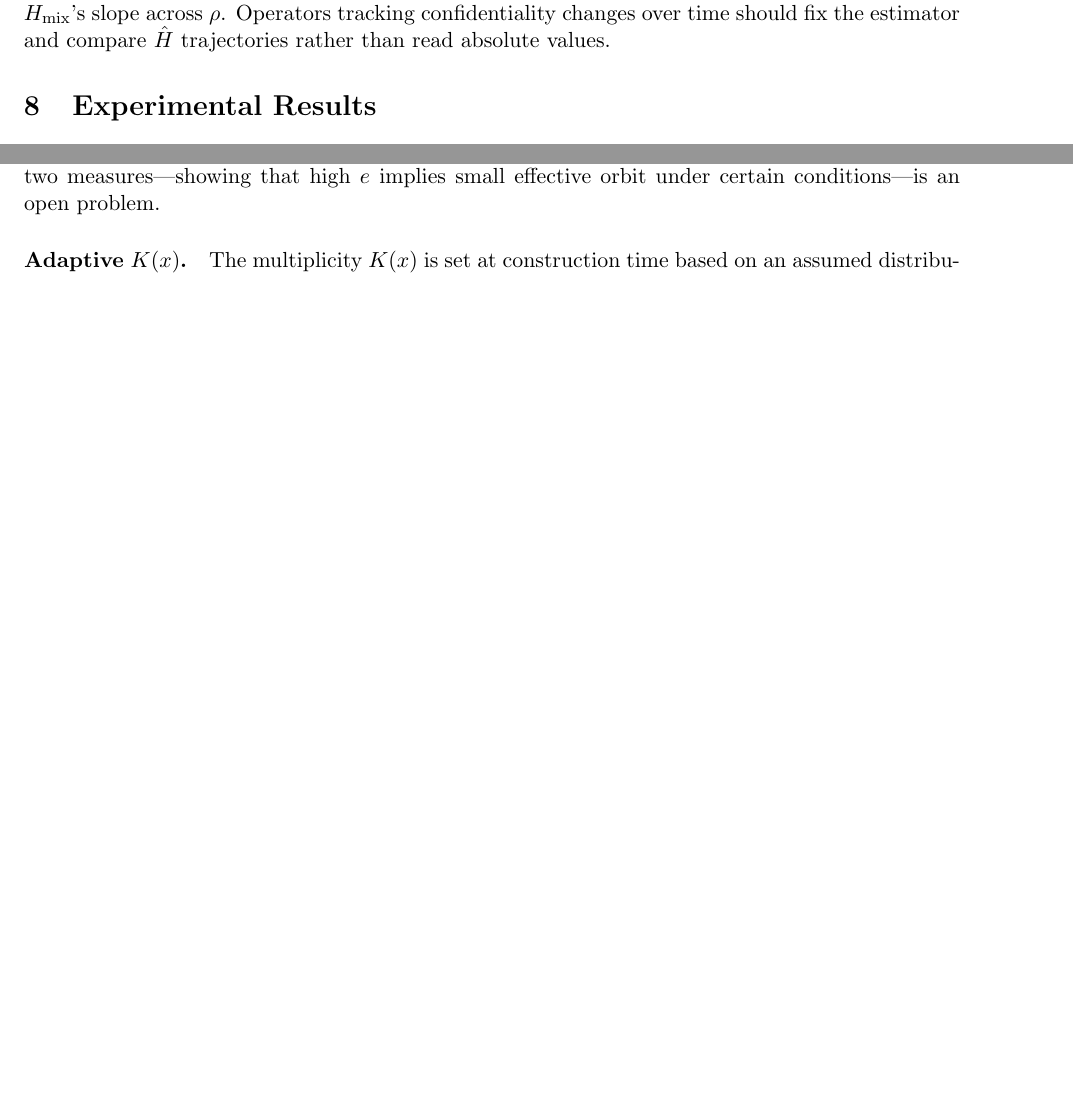
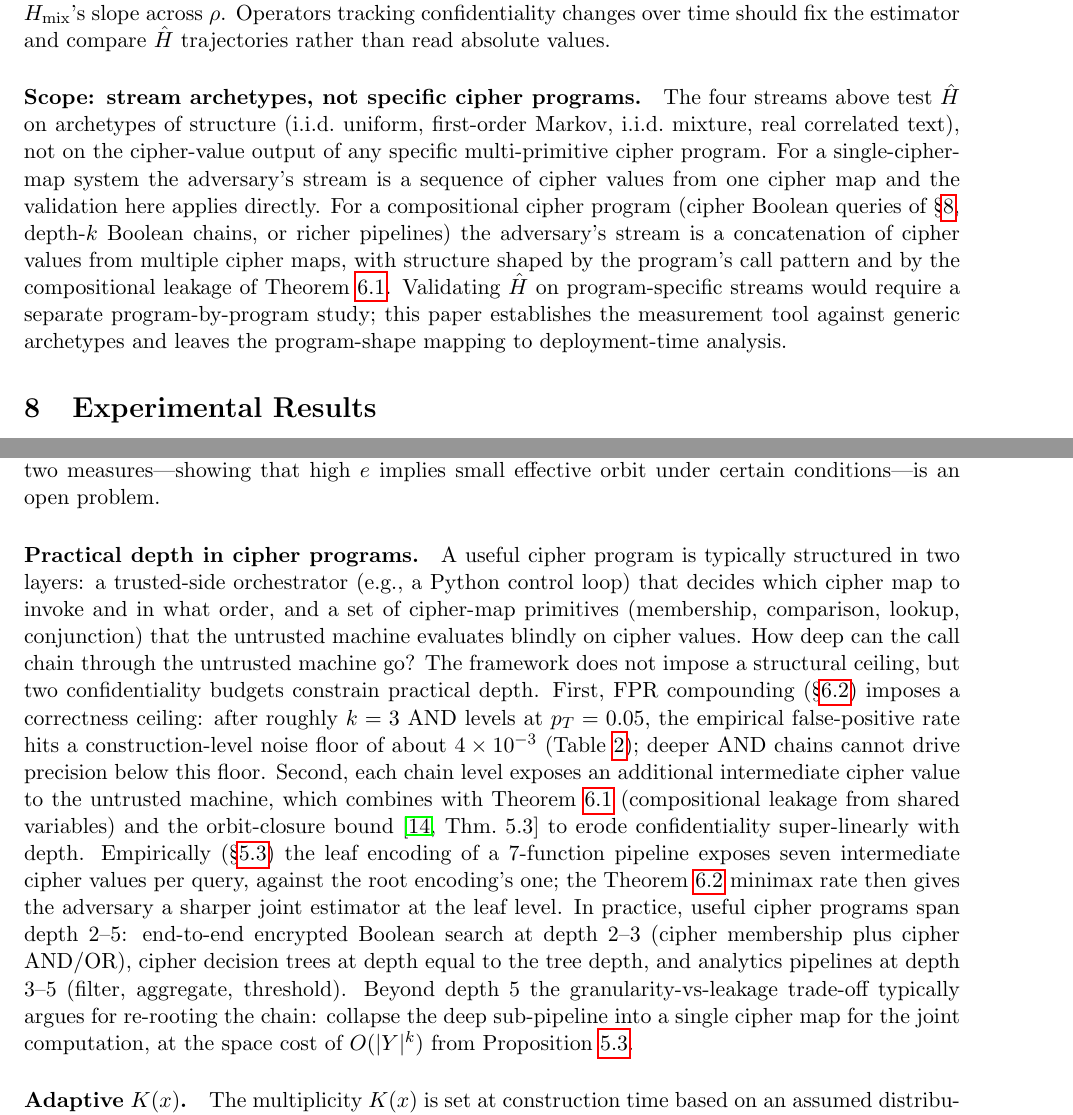
Before and after one commit to queelius/trapdoor-computing, a LaTeX paper (papers/maximizing-confidentiality/main.tex): two parts of pages 18 and 22 of 24 before the commit and two parts of pages 18 and 22 of 25 after it, joined at a grey line, cut so that both start at the same text, the shorter picture padded with empty space. Compiled offline with pdfLaTeX.

Commit message:
Entropy Ratio: scope caveat in Sec 6.5; practical depth discussion in Sec 9
Two related additions addressing what kind of cipher program the paper's
results actually apply to.

(1) Sec 6.5 scope paragraph. Makes explicit that the compression-
estimator validation tests the measurement tool on stream archetypes
(i.i.d. uniform, Markov, mixture, real correlated text), not on the
cipher-value output of any specific multi-primitive cipher program.
For a single-cipher-map system the validation applies directly; for
compositional cipher programs the adversary's stream is a
concatenation of cipher values from multiple cipher maps with
structure shaped by the program's call pattern and Thm 5.1's
compositional leakage. Validating program-specific streams is left
to deployment-time analysis.

(2) Sec 9 paragraph "Practical depth in cipher programs". Discusses
the framework's operational shape: trusted-side Python orchestrator
plus untrusted-side cipher primitives, with two confidentiality
budgets bounding practical depth - FPR compounding floor at depth
~3 (Sec 6.2 noise floor finding) and orbit/joint-leakage erosion
super-linear in depth (Thm 5.1 + algebraic-cipher-types Thm 5.3).
Realistic depths span 2-5: encrypted Boolean search 2-3, cipher
decision trees = tree depth, analytics pipelines 3-5. Beyond depth
5 the granularity trade-off argues for re-rooting the deep sub-
pipeline into a single cipher map (Prop 4.3 root encoding).

Build: 25 pages, zero warnings, 6 theorems, 4 tables, 3 figures.

Co-Authored-By: Claude Opus 4.7 (1M context) <noreply@anthropic.com>

```diff
--- a/papers/maximizing-confidentiality/main.tex
+++ b/papers/maximizing-confidentiality/main.tex
@@ -1333,6 +1333,24 @@ tracking confidentiality changes over time should fix the
 estimator and compare $\hat H$ trajectories rather than read
 absolute values.
 
+\paragraph{Scope: stream archetypes, not specific cipher programs.}
+The four streams above test $\hat H$ on archetypes of structure
+(i.i.d.\ uniform, first-order Markov, i.i.d.\ mixture, real
+correlated text), not on the cipher-value output of any specific
+multi-primitive cipher program.  For a single-cipher-map system
+the adversary's stream is a sequence of cipher values from one
+cipher map and the validation here applies directly.  For a
+compositional cipher program (cipher Boolean queries
+of~\S\ref{sec:experiments}, depth-$k$ Boolean chains, or richer
+pipelines) the adversary's stream is a concatenation of cipher
+values from multiple cipher maps, with structure shaped by the
+program's call pattern and by the compositional leakage of
+Theorem~\ref{thm:comp-leakage}.  Validating $\hat H$ on
+program-specific streams would require a separate
+program-by-program study; this paper establishes the measurement
+tool against generic archetypes and leaves the program-shape
+mapping to deployment-time analysis.
+
 
 
 %% ====================================================================
@@ -1632,6 +1650,38 @@ small orbit (active).  Connecting these two measures---showing that high
 $e$ implies small effective orbit under certain conditions---is an open
 problem.
 
+\paragraph{Practical depth in cipher programs.}
+A useful cipher program is typically structured in two layers: a
+trusted-side orchestrator (e.g., a Python control loop) that decides
+which cipher map to invoke and in what order, and a set of cipher-map
+primitives (membership, comparison, lookup, conjunction) that the
+untrusted machine evaluates blindly on cipher values.  How deep can
+the call chain through the untrusted machine go?  The framework does
+not impose a structural ceiling, but two confidentiality budgets
+constrain practical depth.  First, FPR compounding
+(\S\ref{subsec:fpr-compounding}) imposes a correctness ceiling:
+after roughly $k = 3$ AND levels at $p_T = 0.05$, the empirical
+false-positive rate hits a construction-level noise floor of about
+$4 \times 10^{-3}$ (Table~\ref{tab:fpr}); deeper AND chains cannot
+drive precision below this floor.  Second, each chain level exposes
+an additional intermediate cipher value to the untrusted machine,
+which combines with Theorem~\ref{thm:comp-leakage} (compositional
+leakage from shared variables) and the orbit-closure
+bound~\cite[Thm.~5.3]{towell2026algebraic} to erode confidentiality
+super-linearly with depth.  Empirically (\S\ref{subsec:granularity})
+the leaf encoding of a 7-function pipeline exposes seven
+intermediate cipher values per query, against the root encoding's
+one; the Theorem~\ref{thm:comp-leakage-lb} minimax rate then gives
+the adversary a sharper joint estimator at the leaf level.  In
+practice, useful cipher programs span depth 2--5: end-to-end
+encrypted Boolean search at depth 2--3 (cipher membership plus
+cipher AND/OR), cipher decision trees at depth equal to the tree
+depth, and analytics pipelines at depth 3--5 (filter, aggregate,
+threshold).  Beyond depth 5 the granularity-vs-leakage trade-off
+typically argues for re-rooting the chain: collapse the deep
+sub-pipeline into a single cipher map for the joint computation, at
+the space cost of $O(|Y|^k)$ from Proposition~\ref{prop:granularity}.
+
 \paragraph{Adaptive $K(x)$.}
 The multiplicity $K(x)$ is set at construction time based on an assumed
 distribution $D$.  If $D$ changes over time (e.g., query distribution
```
Also changed, not shown: papers/maximizing-confidentiality/main.pdf.
